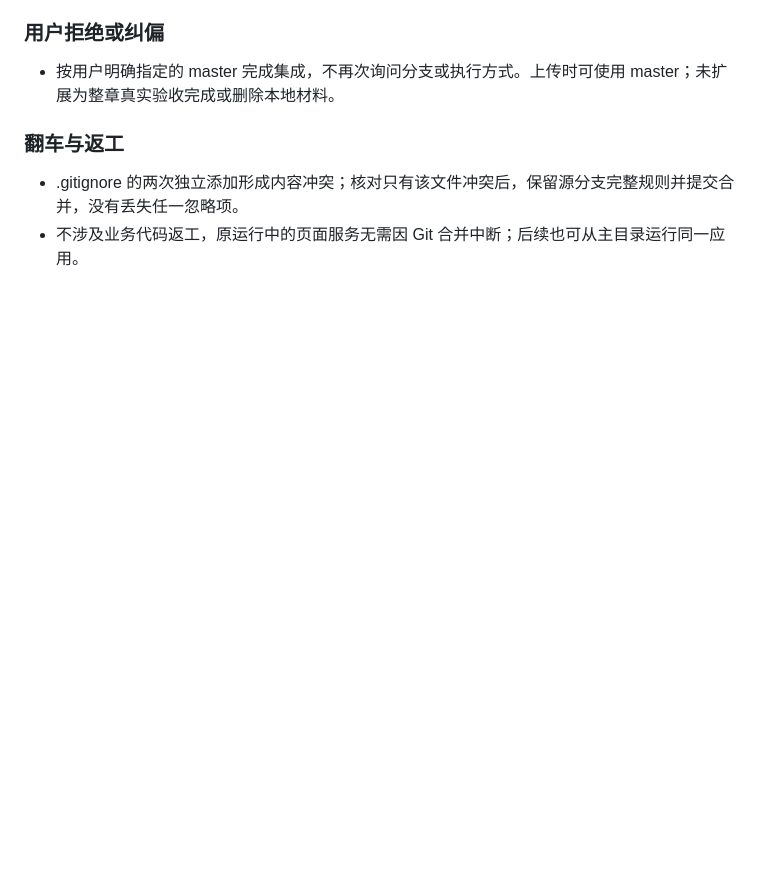
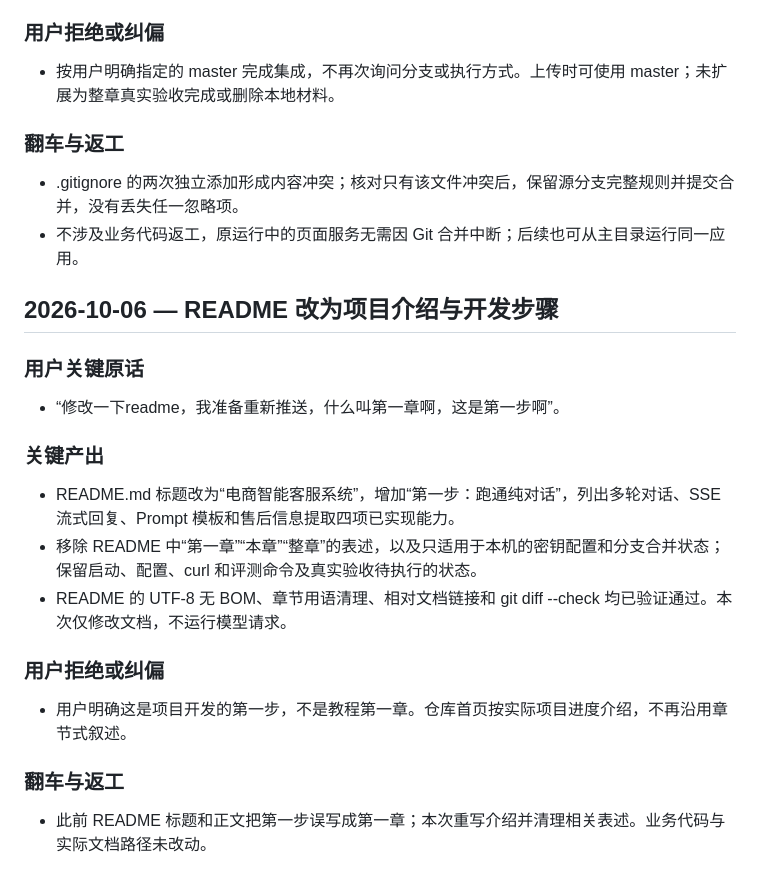
Before and after one commit to beemines/EcomAssist, a Markdown page: dev-notes/ch01.md, the part around the change. Drawn GitHub-style; blank space fills up the shorter version.

```diff
--- a/dev-notes/ch01.md
+++ b/dev-notes/ch01.md
@@ -882,3 +882,23 @@
 
 - .gitignore 的两次独立添加形成内容冲突；核对只有该文件冲突后，保留源分支完整规则并提交合并，没有丢失任一忽略项。
 - 不涉及业务代码返工，原运行中的页面服务无需因 Git 合并中断；后续也可从主目录运行同一应用。
+
+## 2026-10-06 — README 改为项目介绍与开发步骤
+
+### 用户关键原话
+
+- “修改一下readme，我准备重新推送，什么叫第一章啊，这是第一步啊”。
+
+### 关键产出
+
+- README.md 标题改为“电商智能客服系统”，增加“第一步：跑通纯对话”，列出多轮对话、SSE 流式回复、Prompt 模板和售后信息提取四项已实现能力。
+- 移除 README 中“第一章”“本章”“整章”的表述，以及只适用于本机的密钥配置和分支合并状态；保留启动、配置、curl 和评测命令及真实验收待执行的状态。
+- README 的 UTF-8 无 BOM、章节用语清理、相对文档链接和 git diff --check 均已验证通过。本次仅修改文档，不运行模型请求。
+
+### 用户拒绝或纠偏
+
+- 用户明确这是项目开发的第一步，不是教程第一章。仓库首页按实际项目进度介绍，不再沿用章节式叙述。
+
+### 翻车与返工
+
+- 此前 README 标题和正文把第一步误写成第一章；本次重写介绍并清理相关表述。业务代码与实际文档路径未改动。
```
Also changed, not shown: README.md (+16 -5 lines).
